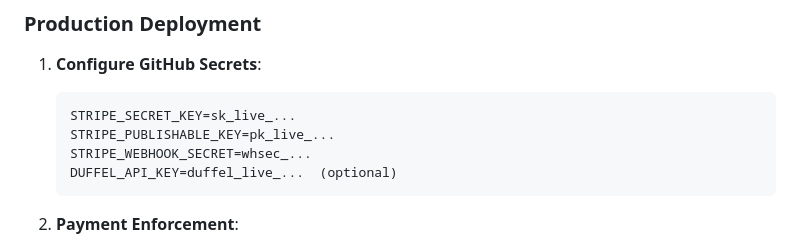
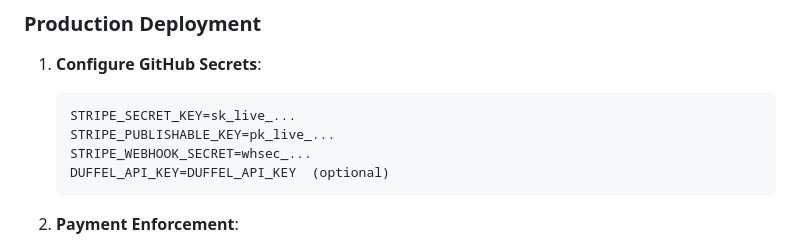
Before and after one commit to Prithiraz/Flight-Alert-App, a Markdown page: IMPLEMENTATION_STATUS.md, the part around the change. Rendered like a GitHub page.

Commit message:
Replace placeholder API key reference

````diff
--- a/IMPLEMENTATION_STATUS.md
+++ b/IMPLEMENTATION_STATUS.md
@@ -315,7 +315,7 @@ python3 other/main.py
    STRIPE_SECRET_KEY=sk_live_...
    STRIPE_PUBLISHABLE_KEY=pk_live_...
    STRIPE_WEBHOOK_SECRET=whsec_...
-   DUFFEL_API_KEY=duffel_live_...  (optional)
+   DUFFEL_API_KEY=DUFFEL_API_KEY  (optional)
    ```
 
 2. **Payment Enforcement**:
````
